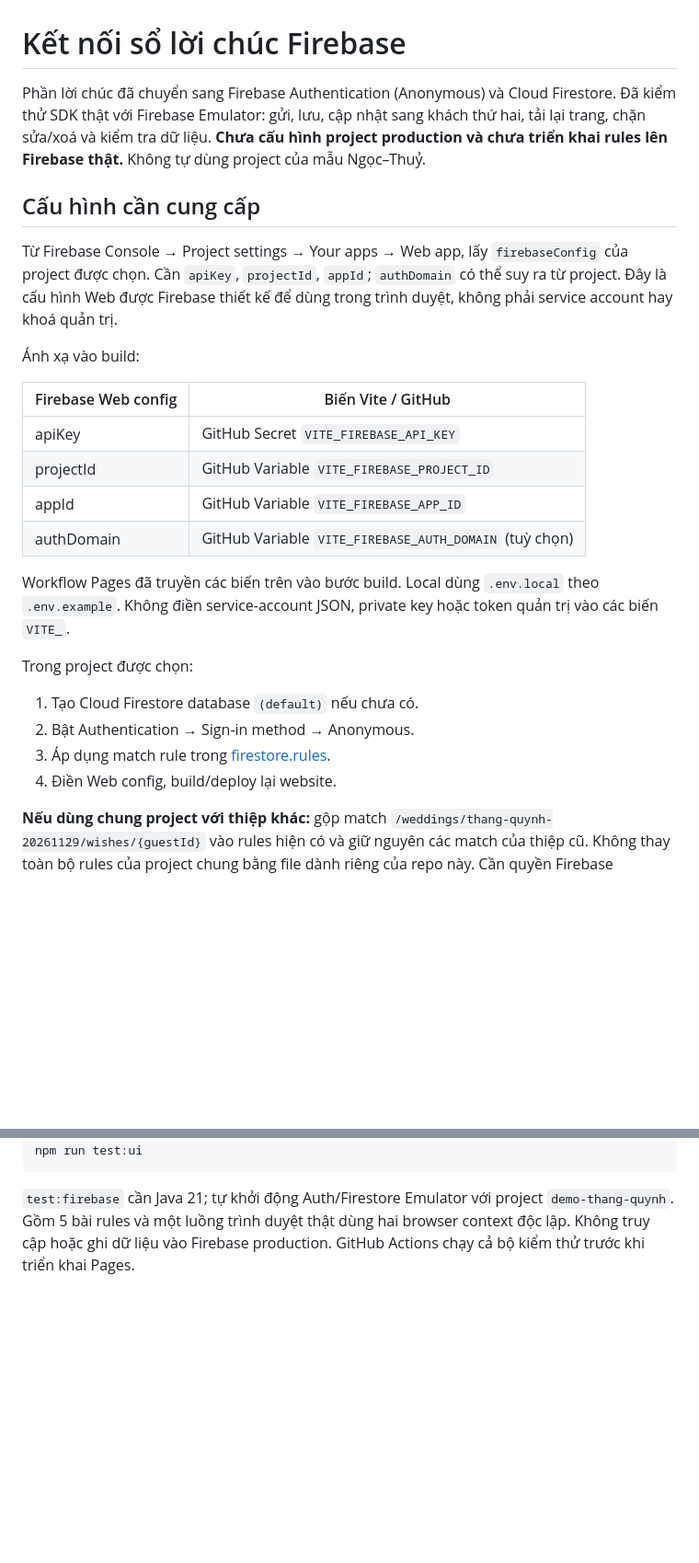
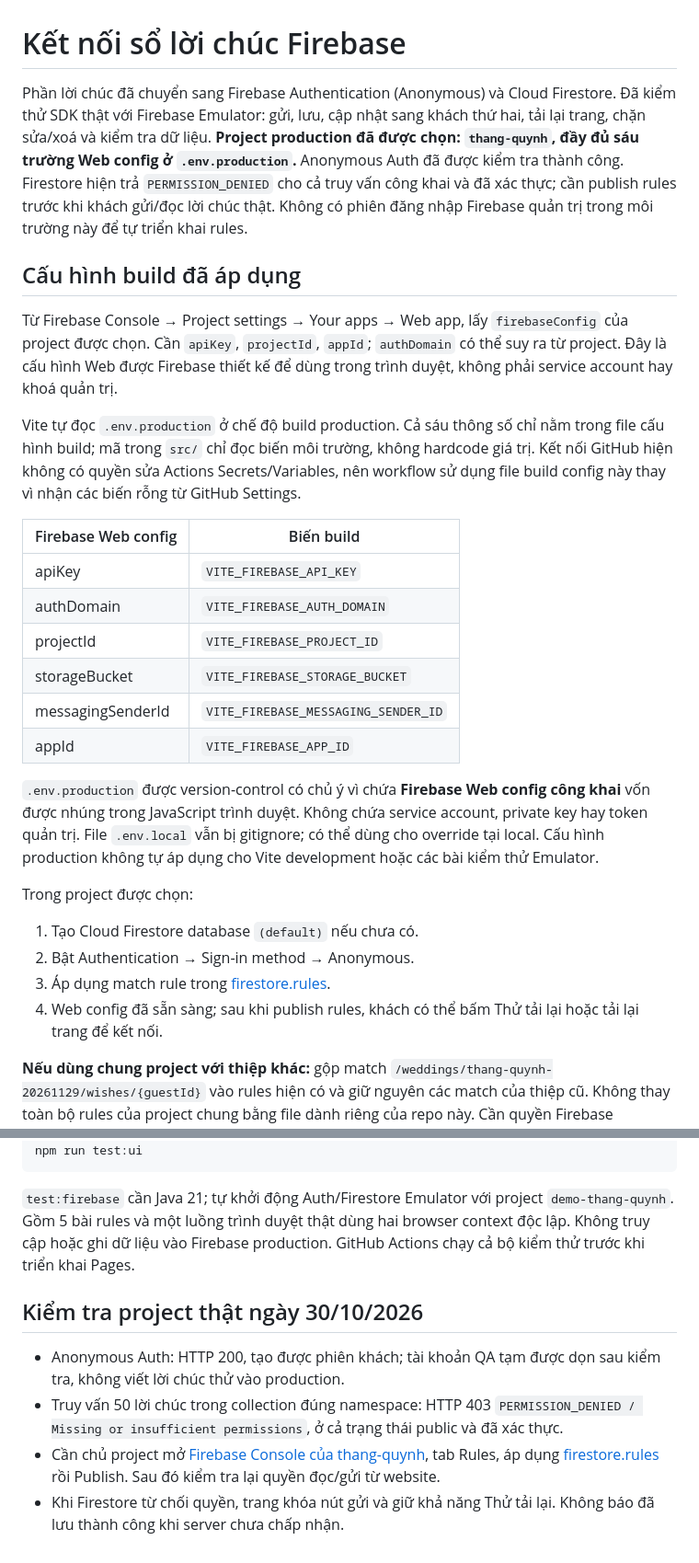
Before and after one commit to ngocnv0410/thang-quynh-wedding, a Markdown page: docs/firebase-setup.md, 2 parts joined by grey strips. Shown at 92% size. GitHub-like rendering; blank space fills up the shorter version.

````diff
--- a/docs/firebase-setup.md
+++ b/docs/firebase-setup.md
@@ -1,28 +1,30 @@
 # Kết nối sổ lời chúc Firebase
 
-Phần lời chúc đã chuyển sang Firebase Authentication (Anonymous) và Cloud Firestore. Đã kiểm thử SDK thật với Firebase Emulator: gửi, lưu, cập nhật sang khách thứ hai, tải lại trang, chặn sửa/xoá và kiểm tra dữ liệu. **Chưa cấu hình project production và chưa triển khai rules lên Firebase thật.** Không tự dùng project của mẫu Ngọc–Thuỷ.
+Phần lời chúc đã chuyển sang Firebase Authentication (Anonymous) và Cloud Firestore. Đã kiểm thử SDK thật với Firebase Emulator: gửi, lưu, cập nhật sang khách thứ hai, tải lại trang, chặn sửa/xoá và kiểm tra dữ liệu. **Project production đã được chọn: `thang-quynh`, đầy đủ sáu trường Web config ở `.env.production`.** Anonymous Auth đã được kiểm tra thành công. Firestore hiện trả `PERMISSION_DENIED` cho cả truy vấn công khai và đã xác thực; cần publish rules trước khi khách gửi/đọc lời chúc thật. Không có phiên đăng nhập Firebase quản trị trong môi trường này để tự triển khai rules.
 
-## Cấu hình cần cung cấp
+## Cấu hình build đã áp dụng
 
 Từ Firebase Console → Project settings → Your apps → Web app, lấy `firebaseConfig` của project được chọn. Cần `apiKey`, `projectId`, `appId`; `authDomain` có thể suy ra từ project. Đây là cấu hình Web được Firebase thiết kế để dùng trong trình duyệt, không phải service account hay khoá quản trị.
 
-Ánh xạ vào build:
+Vite tự đọc `.env.production` ở chế độ build production. Cả sáu thông số chỉ nằm trong file cấu hình build; mã trong `src/` chỉ đọc biến môi trường, không hardcode giá trị. Kết nối GitHub hiện không có quyền sửa Actions Secrets/Variables, nên workflow sử dụng file build config này thay vì nhận các biến rỗng từ GitHub Settings.
 
-| Firebase Web config | Biến Vite / GitHub |
+| Firebase Web config | Biến build |
 | --- | --- |
-| apiKey | GitHub Secret `VITE_FIREBASE_API_KEY` |
-| projectId | GitHub Variable `VITE_FIREBASE_PROJECT_ID` |
-| appId | GitHub Variable `VITE_FIREBASE_APP_ID` |
-| authDomain | GitHub Variable `VITE_FIREBASE_AUTH_DOMAIN` (tuỳ chọn) |
+| apiKey | `VITE_FIREBASE_API_KEY` |
+| authDomain | `VITE_FIREBASE_AUTH_DOMAIN` |
+| projectId | `VITE_FIREBASE_PROJECT_ID` |
+| storageBucket | `VITE_FIREBASE_STORAGE_BUCKET` |
+| messagingSenderId | `VITE_FIREBASE_MESSAGING_SENDER_ID` |
+| appId | `VITE_FIREBASE_APP_ID` |
 
-Workflow Pages đã truyền các biến trên vào bước build. Local dùng `.env.local` theo `.env.example`. Không điền service-account JSON, private key hoặc token quản trị vào các biến `VITE_`.
+`.env.production` được version-control có chủ ý vì chứa **Firebase Web config công khai** vốn được nhúng trong JavaScript trình duyệt. Không chứa service account, private key hay token quản trị. File `.env.local` vẫn bị gitignore; có thể dùng cho override tại local. Cấu hình production không tự áp dụng cho Vite development hoặc các bài kiểm thử Emulator.
 
 Trong project được chọn:
 
 1. Tạo Cloud Firestore database `(default)` nếu chưa có.
 2. Bật Authentication → Sign-in method → Anonymous.
 3. Áp dụng match rule trong [firestore.rules](../firestore.rules).
-4. Điền Web config, build/deploy lại website.
+4. Web config đã sẵn sàng; sau khi publish rules, khách có thể bấm Thử tải lại hoặc tải lại trang để kết nối.
 
 **Nếu dùng chung project với thiệp khác:** gộp match `/weddings/thang-quynh-20261129/wishes/{guestId}` vào rules hiện có và giữ nguyên các match của thiệp cũ. Không thay toàn bộ rules của project chung bằng file dành riêng của repo này. Cần quyền Firebase Console/CLI của chủ project để triển khai rules; quyền push GitHub không cấp quyền Firebase.
 
@@ -47,3 +49,10 @@ npm run test:ui
 ```
 
 `test:firebase` cần Java 21; tự khởi động Auth/Firestore Emulator với project `demo-thang-quynh`. Gồm 5 bài rules và một luồng trình duyệt thật dùng hai browser context độc lập. Không truy cập hoặc ghi dữ liệu vào Firebase production. GitHub Actions chạy cả bộ kiểm thử trước khi triển khai Pages.
+
+## Kiểm tra project thật ngày 30/10/2026
+
+- Anonymous Auth: HTTP 200, tạo được phiên khách; tài khoản QA tạm được dọn sau kiểm tra, không viết lời chúc thử vào production.
+- Truy vấn 50 lời chúc trong collection đúng namespace: HTTP 403 `PERMISSION_DENIED / Missing or insufficient permissions`, ở cả trạng thái public và đã xác thực.
+- Cần chủ project mở [Firebase Console của thang-quynh](https://console.firebase.google.com/project/thang-quynh/firestore), tab Rules, áp dụng [firestore.rules](../firestore.rules) rồi Publish. Sau đó kiểm tra lại quyền đọc/gửi từ website.
+- Khi Firestore từ chối quyền, trang khóa nút gửi và giữ khả năng Thử tải lại. Không báo đã lưu thành công khi server chưa chấp nhận.
````
Also changed, not shown: README.md (+7 -3 lines), docs/visual-review.md (+6 -2 lines), docs/screenshots/desktop-wishes.jpg, docs/screenshots/mobile-wishes.jpg, 7 other files.
